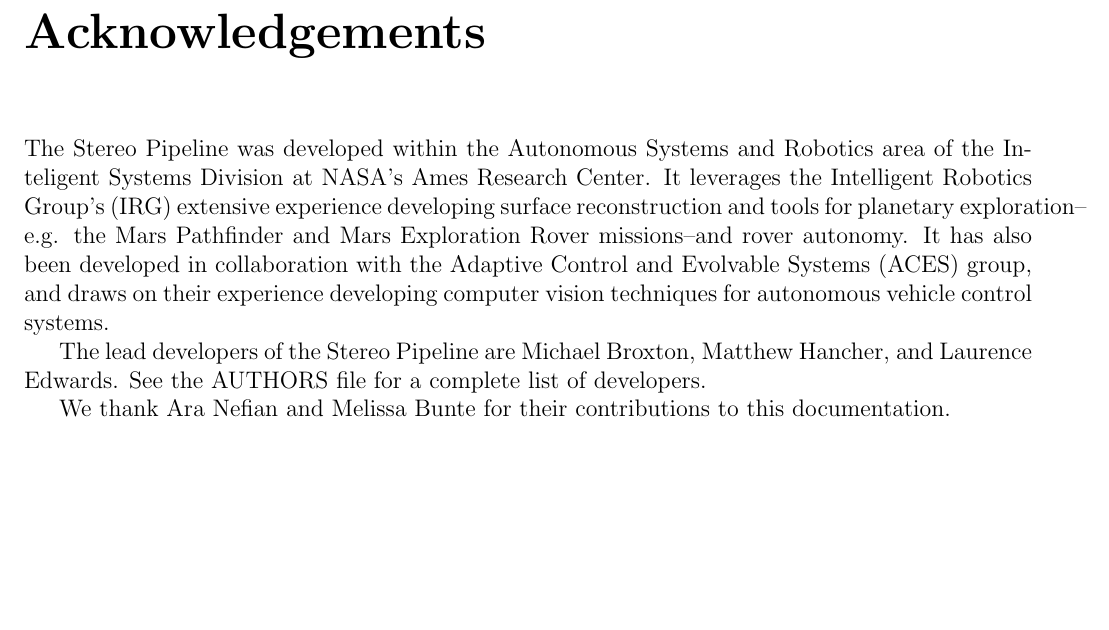
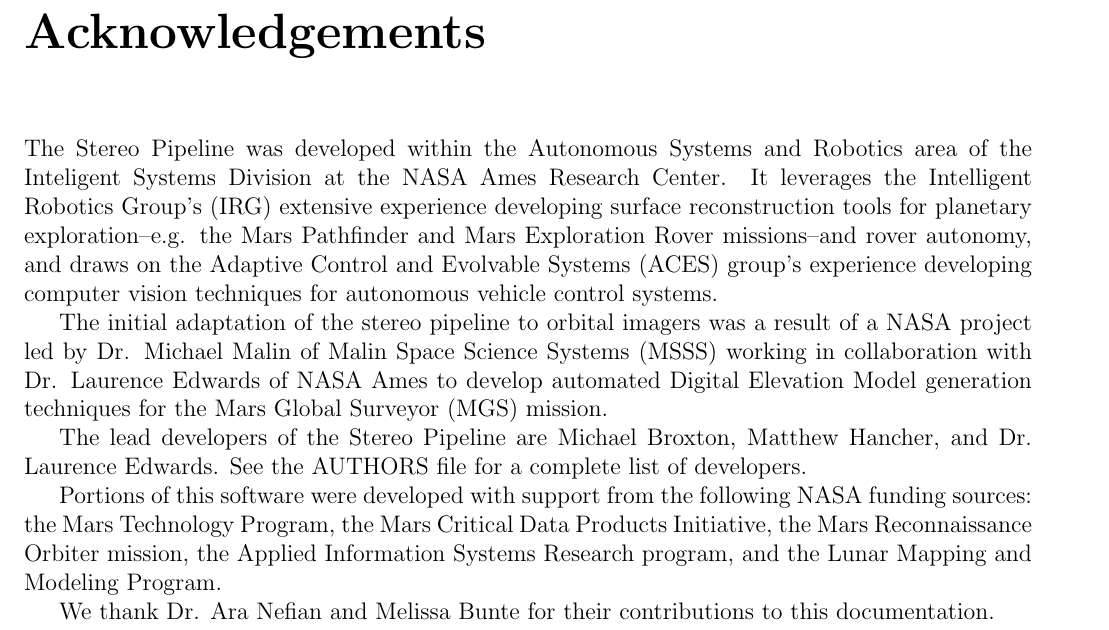
Before and after one commit to NeoGeographyToolkit/StereoPipeline, a LaTeX book (docs/book/asp_book.tex, which reads docs/book/acknowledgements.tex): part of page 3 of 19, cut so that both start at the same text, the shorter picture padded with empty space. Compiled offline with pdfLaTeX.

Commit message:
Added Malin, funding sources, and slight edit.

```diff
--- a/docs/book/acknowledgements.tex
+++ b/docs/book/acknowledgements.tex
@@ -1,17 +1,29 @@
 \chapter*{Acknowledgements}
 
 The Stereo Pipeline was developed within the Autonomous Systems and
-Robotics area of the Inteligent Systems Division at NASA's Ames
-Research Center.  It leverages the Intelligent Robotics Group's
-(IRG) extensive experience developing surface reconstruction and
-tools for planetary exploration--e.g. the Mars Pathfinder and Mars
-Exploration Rover missions--and rover autonomy.  It has also been
-developed in collaboration with the Adaptive Control and Evolvable
-Systems (ACES) group, and draws on their experience developing
-computer vision techniques for autonomous vehicle control systems.
+Robotics area of the Inteligent Systems Division at the NASA Ames
+Research Center.  It leverages the Intelligent Robotics Group's (IRG)
+extensive experience developing surface reconstruction tools for
+planetary exploration--e.g. the Mars Pathfinder and Mars Exploration
+Rover missions--and rover autonomy, and draws on the Adaptive Control
+and Evolvable Systems (ACES) group's experience developing computer
+vision techniques for autonomous vehicle control systems.
+
+The initial adaptation of the stereo pipeline to orbital imagers was a
+result of a NASA project led by Dr. Michael Malin of Malin Space
+Science Systems (MSSS) working in collaboration with Dr. Laurence
+Edwards of NASA Ames to develop automated Digital Elevation Model
+generation techniques for the Mars Global Surveyor (MGS) mission.
 
 The lead developers of the Stereo Pipeline are Michael Broxton,
-Matthew Hancher, and Laurence Edwards.  See the AUTHORS file for a
+Matthew Hancher, and Dr. Laurence Edwards. See the AUTHORS file for a
 complete list of developers.
 
-We thank Ara Nefian and Melissa Bunte for their contributions to this documentation.
+Portions of this software were developed with support from the
+following NASA funding sources: the Mars Technology Program, the Mars
+Critical Data Products Initiative, the Mars Reconnaissance Orbiter
+mission, the Applied Information Systems Research program, and the
+Lunar Mapping and Modeling Program.
+
+We thank Dr. Ara Nefian and Melissa Bunte for their contributions to
+this documentation.
```
